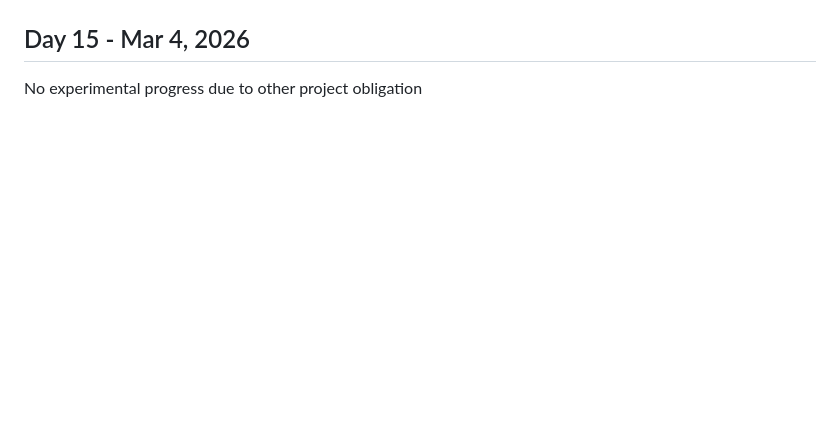
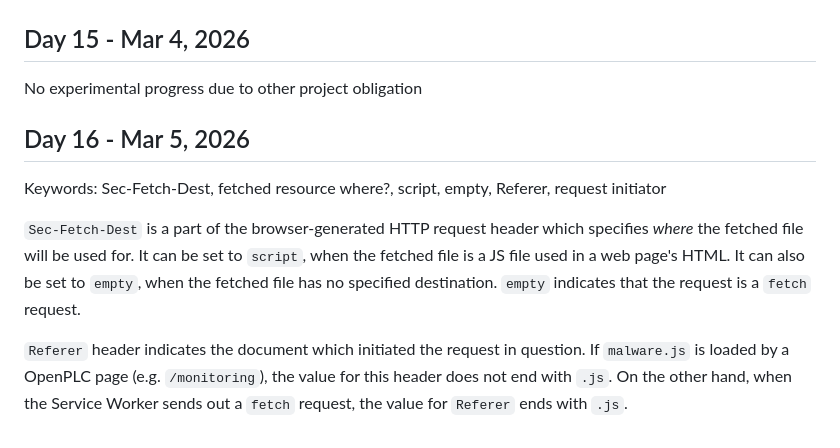
Before and after one commit to hojune02/ironspider-extension, a Markdown page: notes/labnotebook.md, the part around the change. GitHub-like rendering; blank space fills up the shorter version.

Commit message:
Day 16: Added explanation on Sec-Fetch-Dest and Referer headers in a HTTP request

```diff
--- a/notes/labnotebook.md
+++ b/notes/labnotebook.md
@@ -932,3 +932,11 @@ On Brave,`Sec-Fetch-Dest` was set to be `empty` for a fetch request. Also, the `
 ## Day 15 - Mar 4, 2026
 
 No experimental progress due to other project obligation
+
+## Day 16 - Mar 5, 2026
+
+Keywords: Sec-Fetch-Dest, fetched resource where?, script, empty, Referer, request initiator
+
+`Sec-Fetch-Dest` is a part of the browser-generated HTTP request header which specifies *where* the fetched file will be used for. It can be set to `script`, when the fetched file is a JS file used in a web page's HTML. It can also be set to `empty`, when the fetched file has no specified destination. `empty` indicates that the request is a `fetch` request.
+
+`Referer` header indicates the document which initiated the request in question. If `malware.js` is loaded by a OpenPLC page (e.g. `/monitoring`), the value for this header does not end with `.js`. On the other hand, when the Service Worker sends out a `fetch` request, the value for `Referer` ends with `.js`.
```
